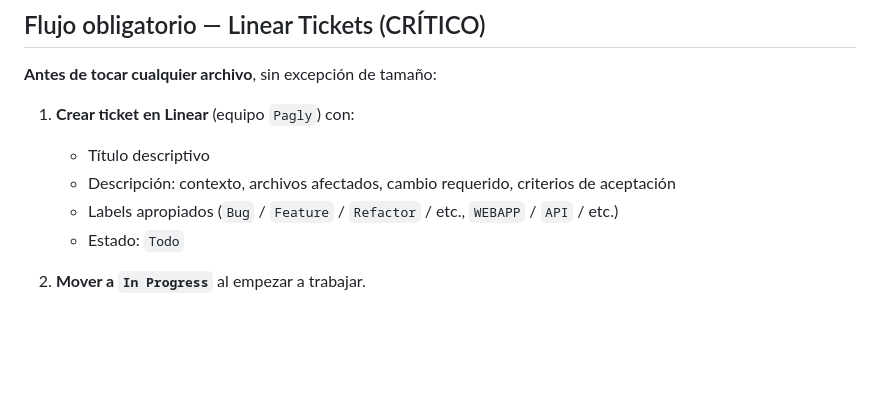
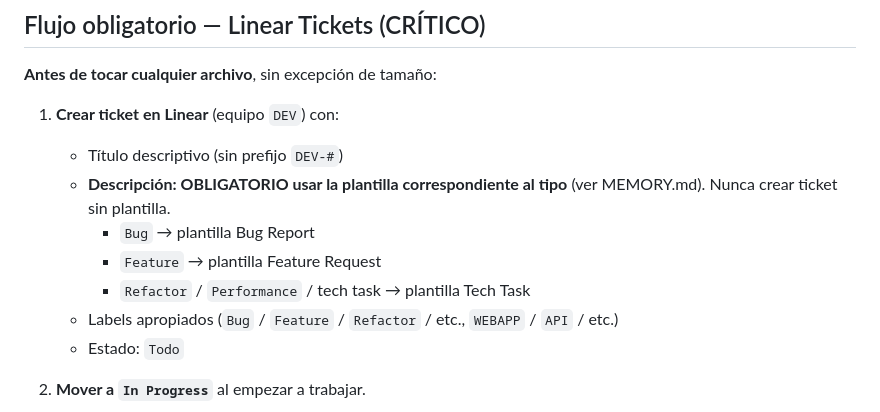
Before and after one commit to Coretech001/Pagly-Enterprise-Payroll-Platform, a Markdown page: CLAUDE.md, the part around the change. GitHub-like rendering; blank space fills up the shorter version.

Commit message:
docs: actualizar flujo Linear en CLAUDE.md (equipo Pagly, plantillas obligatorias)
Made-with: Cursor

```diff
--- a/CLAUDE.md
+++ b/CLAUDE.md
@@ -205,9 +205,12 @@ El registro de usuarios nuevos lo hace un admin del sistema desde `/system-admin
 
 **Antes de tocar cualquier archivo**, sin excepción de tamaño:
 
-1. **Crear ticket en Linear** (equipo `Pagly`) con:
-   - Título descriptivo
-   - Descripción: contexto, archivos afectados, cambio requerido, criterios de aceptación
+1. **Crear ticket en Linear** (equipo `DEV`) con:
+   - Título descriptivo (sin prefijo `DEV-#`)
+   - **Descripción: OBLIGATORIO usar la plantilla correspondiente al tipo** (ver MEMORY.md). Nunca crear ticket sin plantilla.
+     - `Bug` → plantilla Bug Report
+     - `Feature` → plantilla Feature Request
+     - `Refactor` / `Performance` / tech task → plantilla Tech Task
    - Labels apropiados (`Bug` / `Feature` / `Refactor` / etc., `WEBAPP` / `API` / etc.)
    - Estado: `Todo`
 
```
